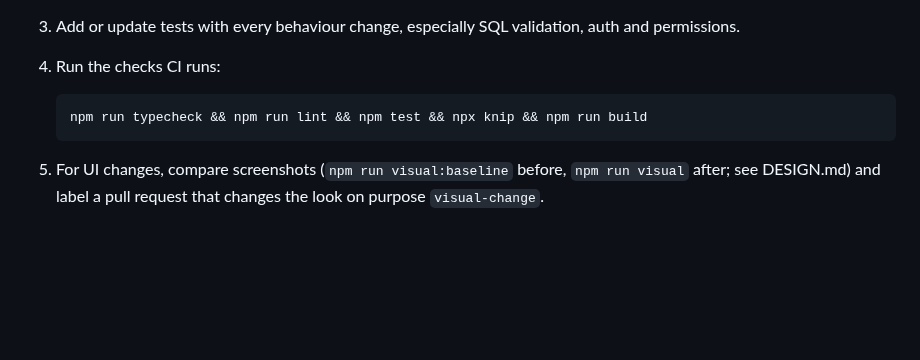
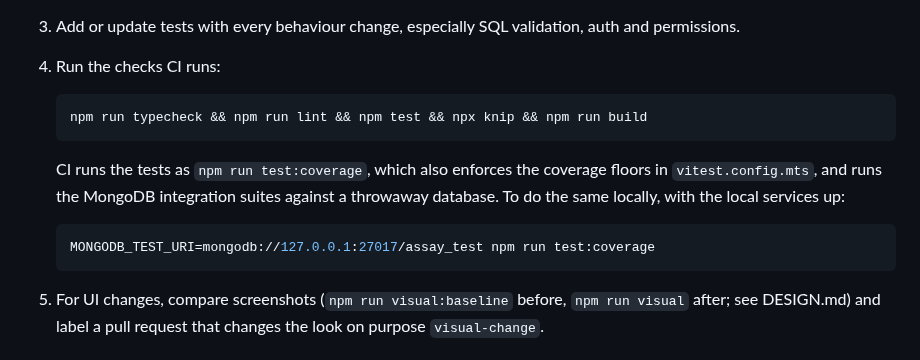
Before and after one commit to jma49/Assay, a Markdown page: CONTRIBUTING.md, the part around the change. Drawn GitHub-style; blank space fills up the shorter version.

````diff
--- a/CONTRIBUTING.md
+++ b/CONTRIBUTING.md
@@ -40,6 +40,15 @@ are mocked. The integration suites run against a throwaway MongoDB when
    npm run typecheck && npm run lint && npm test && npx knip && npm run build
    ```
 
+   CI runs the tests as `npm run test:coverage`, which also enforces the
+   coverage floors in `vitest.config.mts`, and runs the MongoDB integration
+   suites against a throwaway database. To do the same locally, with the
+   local services up:
+
+   ```bash
+   MONGODB_TEST_URI=mongodb://127.0.0.1:27017/assay_test npm run test:coverage
+   ```
+
 5. For UI changes, compare screenshots (`npm run visual:baseline` before,
    `npm run visual` after; see DESIGN.md) and label a pull request that
    changes the look on purpose `visual-change`.
````
Also changed, not shown: README.md (+1 -1 lines), SECURITY.md (+3 -4 lines), docs/images/checks.png (added), 3 other files.
